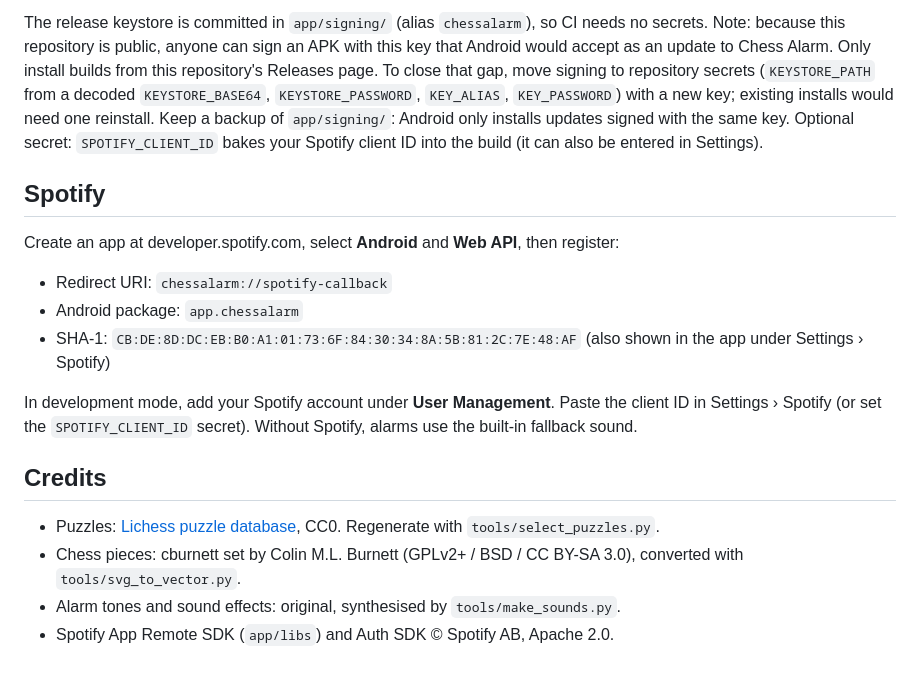
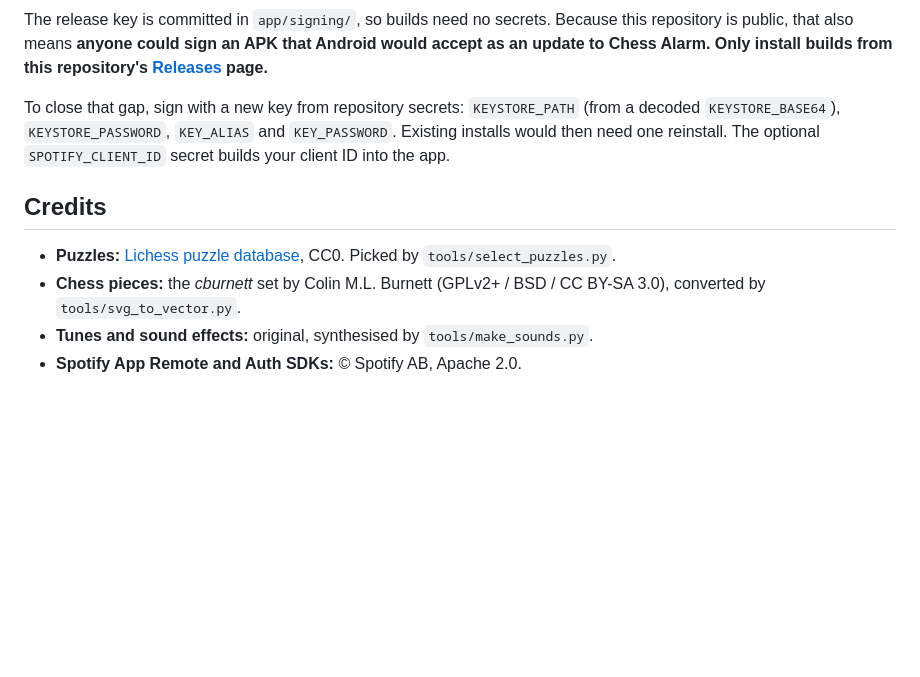
Before and after one commit to m-aksymilian/chess-alarm, a Markdown page: README.md, the part around one of its changes. GitHub-like rendering; folded sections open; blank space fills up the shorter version.

```diff
--- a/README.md
+++ b/README.md
@@ -36,29 +139,16 @@ push (as a run artifact). Pushes to the default branch are also published as a G
 
-The release keystore is committed in `app/signing/` (alias `chessalarm`), so CI needs no secrets.
-Note: because this repository is public, anyone can sign an APK with this key that Android would accept
-as an update to Chess Alarm. Only install builds from this repository's Releases page. To close that gap,
-move signing to repository secrets (`KEYSTORE_PATH` from a decoded `KEYSTORE_BASE64`, `KEYSTORE_PASSWORD`,
-`KEY_ALIAS`, `KEY_PASSWORD`) with a new key; existing installs would need one reinstall. Keep a backup of `app/signing/`: Android only installs updates signed with the same key.
-Optional secret: `SPOTIFY_CLIENT_ID` bakes your Spotify client ID into the build (it can also be
-entered in Settings).
+The release key is committed in `app/signing/`, so builds need no secrets. Because this repository is public,
+that also means **anyone could sign an APK that Android would accept as an update to Chess Alarm. Only install
+builds from this repository's [Releases](https://github.com/m-aksymilian/chess-alarm/releases) page.**
 
-## Spotify
-
-Create an app at developer.spotify.com, select **Android** and **Web API**, then register:
-
-- Redirect URI: `chessalarm://spotify-callback`
-- Android package: `app.chessalarm`
-- SHA-1: `CB:DE:8D:DC:EB:B0:A1:01:73:6F:84:30:34:8A:5B:81:2C:7E:48:AF` (also shown in the app under Settings › Spotify)
-
-In development mode, add your Spotify account under **User Management**. Paste the client ID in
-Settings › Spotify (or set the `SPOTIFY_CLIENT_ID` secret). Without Spotify, alarms use the built-in
-fallback sound.
+To close that gap, sign with a new key from repository secrets: `KEYSTORE_PATH` (from a decoded
+`KEYSTORE_BASE64`), `KEYSTORE_PASSWORD`, `KEY_ALIAS` and `KEY_PASSWORD`. Existing installs would then need one
+reinstall. The optional `SPOTIFY_CLIENT_ID` secret builds your client ID into the app.
+</details>
 
 ## Credits
 
-- Puzzles: [Lichess puzzle database](https://database.lichess.org/#puzzles), CC0. Regenerate with
-  `tools/select_puzzles.py`.
-- Chess pieces: cburnett set by Colin M.L. Burnett (GPLv2+ / BSD / CC BY-SA 3.0), converted with
-  `tools/svg_to_vector.py`.
-- Alarm tones and sound effects: original, synthesised by `tools/make_sounds.py`.
-- Spotify App Remote SDK (`app/libs`) and Auth SDK © Spotify AB, Apache 2.0.
+- **Puzzles:** [Lichess puzzle database](https://database.lichess.org/#puzzles), CC0. Picked by `tools/select_puzzles.py`.
+- **Chess pieces:** the *cburnett* set by Colin M.L. Burnett (GPLv2+ / BSD / CC BY-SA 3.0), converted by `tools/svg_to_vector.py`.
+- **Tunes and sound effects:** original, synthesised by `tools/make_sounds.py`.
+- **Spotify App Remote and Auth SDKs:** © Spotify AB, Apache 2.0.
```
Also changed, not shown: other parts of README.md (+125 -22 lines), docs/screenshots/alarm_list.png (added), docs/screenshots/editor.png (added), docs/screenshots/ringing.png (added), docs/screenshots/settings.png (added), docs/screenshots/stats.png (added).
